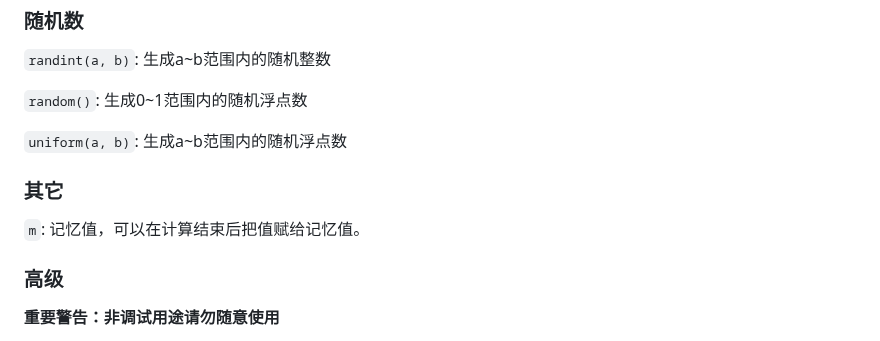
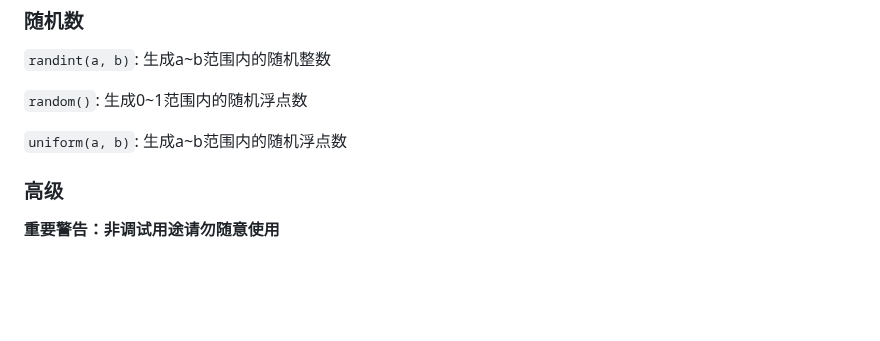
Before and after one commit to 6871296/calculatorMax, a Markdown page: README.md, the part around the change. Drawn GitHub-style; blank space fills up the shorter version.

Commit message:
Update README.md
删除重复的记忆值

```diff
--- a/README.md
+++ b/README.md
@@ -171,10 +171,6 @@ simpleeval设置可以设置是否打开simpleeval模式，详见程序内。
 
 `uniform(a, b)`: 生成a~b范围内的随机浮点数
 
-### 其它
-
-`m`: 记忆值，可以在计算结束后把值赋给记忆值。
-
 ### 高级
 
 **重要警告：非调试用途请勿随意使用**
```
